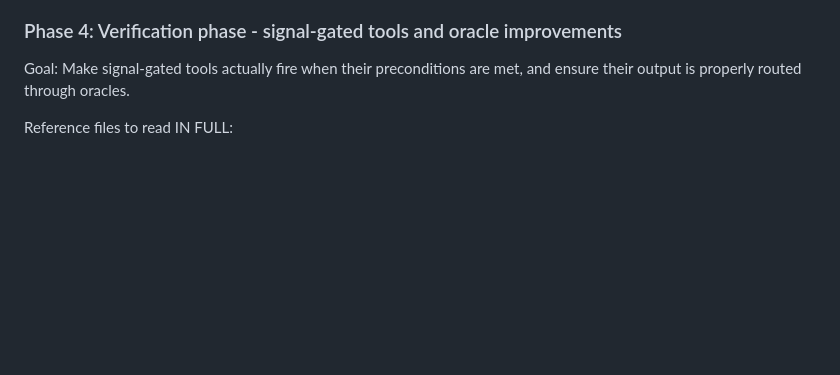
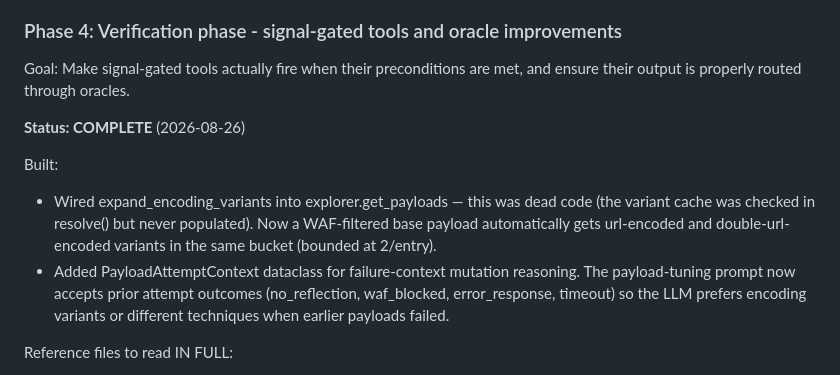
Before and after one commit to adlurijanakivallabh/l4l0, a Markdown page: docs/build-plan.md, the part around the change. GitHub-like rendering; blank space fills up the shorter version.

Commit message:
docs: phase 4 build plan update

```diff
--- a/docs/build-plan.md
+++ b/docs/build-plan.md
@@ -158,6 +158,18 @@ diffing for parameter value injection, improve encoding variants.
 Goal: Make signal-gated tools actually fire when their preconditions are met,
 and ensure their output is properly routed through oracles.
 
+**Status: COMPLETE** (2026-08-26)
+
+Built:
+- Wired expand_encoding_variants into explorer.get_payloads — this was dead
+  code (the variant cache was checked in resolve() but never populated).
+  Now a WAF-filtered base payload automatically gets url-encoded and
+  double-url-encoded variants in the same bucket (bounded at 2/entry).
+- Added PayloadAttemptContext dataclass for failure-context mutation
+  reasoning. The payload-tuning prompt now accepts prior attempt outcomes
+  (no_reflection, waf_blocked, error_response, timeout) so the LLM prefers
+  encoding variants or different techniques when earlier payloads failed.
+
 Reference files to read IN FULL:
 - Reference A: pentester.tmpl sections on msfconsole, network_recon, web_testing
 - Reference B: all exploitation-related tool files
```
